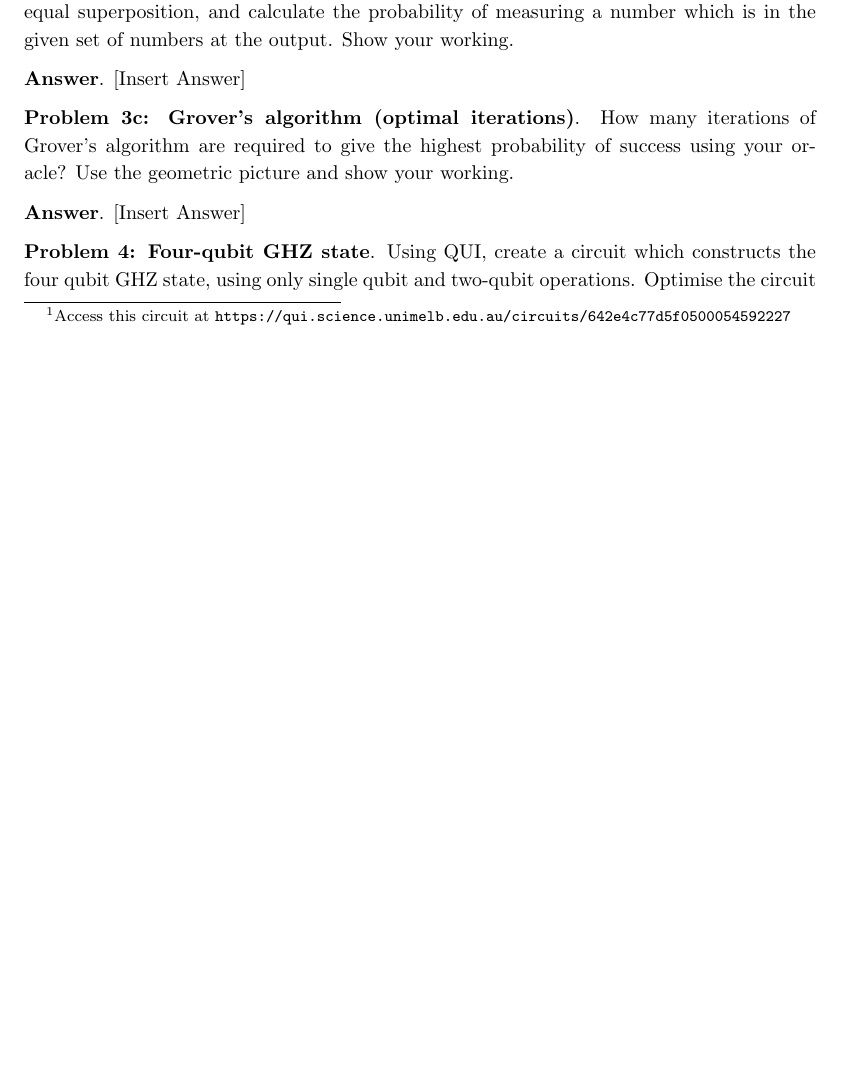
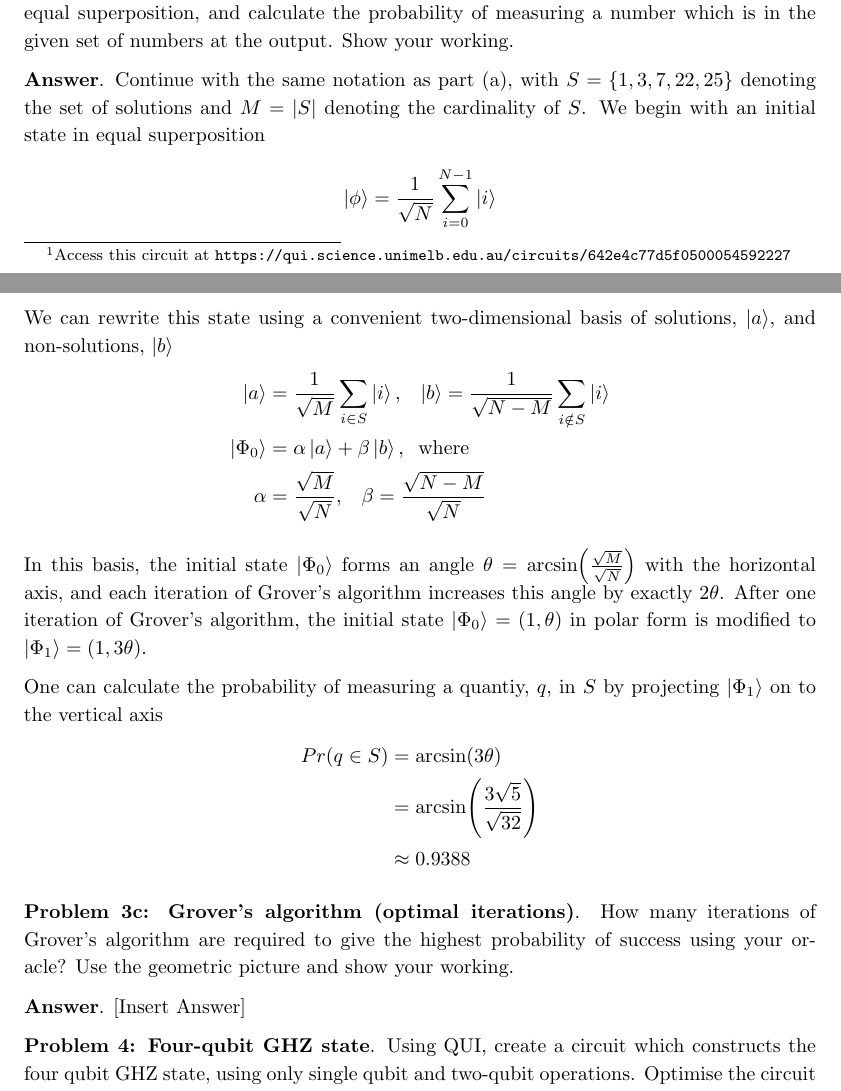
Before and after one commit to HRSAndrabi/IQC-A1, a LaTeX document (manuscript/main.tex, which reads manuscript/sections/q3b.tex): part of page 7 of 13 before the commit and two parts of pages 7 and 8 of 13 after it, the two joined at a grey line, cut so that both start at the same text, the shorter picture padded with empty space. Compiled offline with pdfLaTeX.

Commit message:
Complete q3b.

```diff
--- a/manuscript/sections/q3b.tex
+++ b/manuscript/sections/q3b.tex
@@ -2,4 +2,26 @@
 Show your working.
 
 
-\textbf{Answer}. [Insert Answer]
+\textbf{Answer}. Continue with the same notation as part (a), with $S = \{1, 3, 7, 22, 25\}$ denoting the set of solutions and
+$M=|S|$ denoting the cardinality of $S$.
+We begin with an initial state in equal superposition
+\begin{align*}
+\ket{\phi} &= \frac{1}{\sqrt{N}}\sum_{i=0}^{N-1}\ket{i}
+\end{align*}
+
+We can rewrite this state using a convenient two-dimensional basis of solutions, $\ket{a}$, and non-solutions, $\ket{b}$
+\begin{align*}
+	\ket{a} &= \frac{1}{\sqrt{M}}\sum_{i \in S}\ket{i},\;\;\; \ket{b} = \frac{1}{\sqrt{N-M}}\sum_{i \notin S}\ket{i} \\
+	\ket{\Phi_0} &= \alpha \ket{a} + \beta \ket{b},\;\; \text{where} \\
+	\alpha &= \frac{\sqrt{M}}{\sqrt{N}}, \;\;\; \beta = \frac{\sqrt{N-M}}{\sqrt{N}}
+\end{align*}
+
+In this basis, the initial state $\ket{\Phi_0}$ forms an angle $\theta = \arcsin (\frac{\sqrt{M}}{\sqrt{N}})$ with the horizontal axis, and each iteration of Grover's algorithm increases this angle by exactly $2\theta$.
+After one iteration of Grover's algorithm, the initial state $\ket{\Phi_0} = (1, \theta)$ in polar form is modified to $\ket{\Phi_1} = (1, 3\theta)$.
+
+One can calculate the probability of measuring a quantiy, $q$, in $S$ by projecting $\ket{\Phi_1}$ on to the vertical axis
+\begin{align*}
+	Pr(q \in S) &= \arcsin(3\theta) \\
+	&= \arcsin(\frac{3\sqrt{5}}{\sqrt{32}}) \\
+	&\approx 0.9388
+\end{align*}
```
Also changed, not shown: manuscript/main.pdf, 3 other files.
